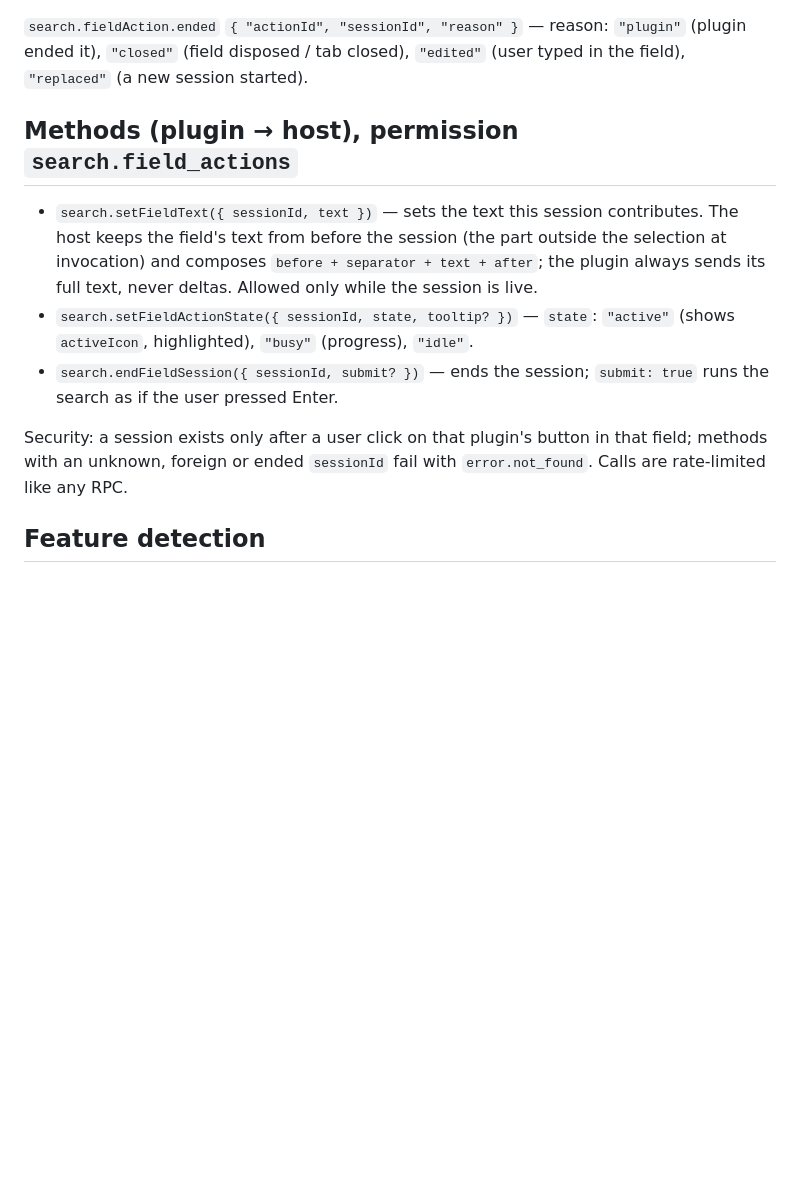
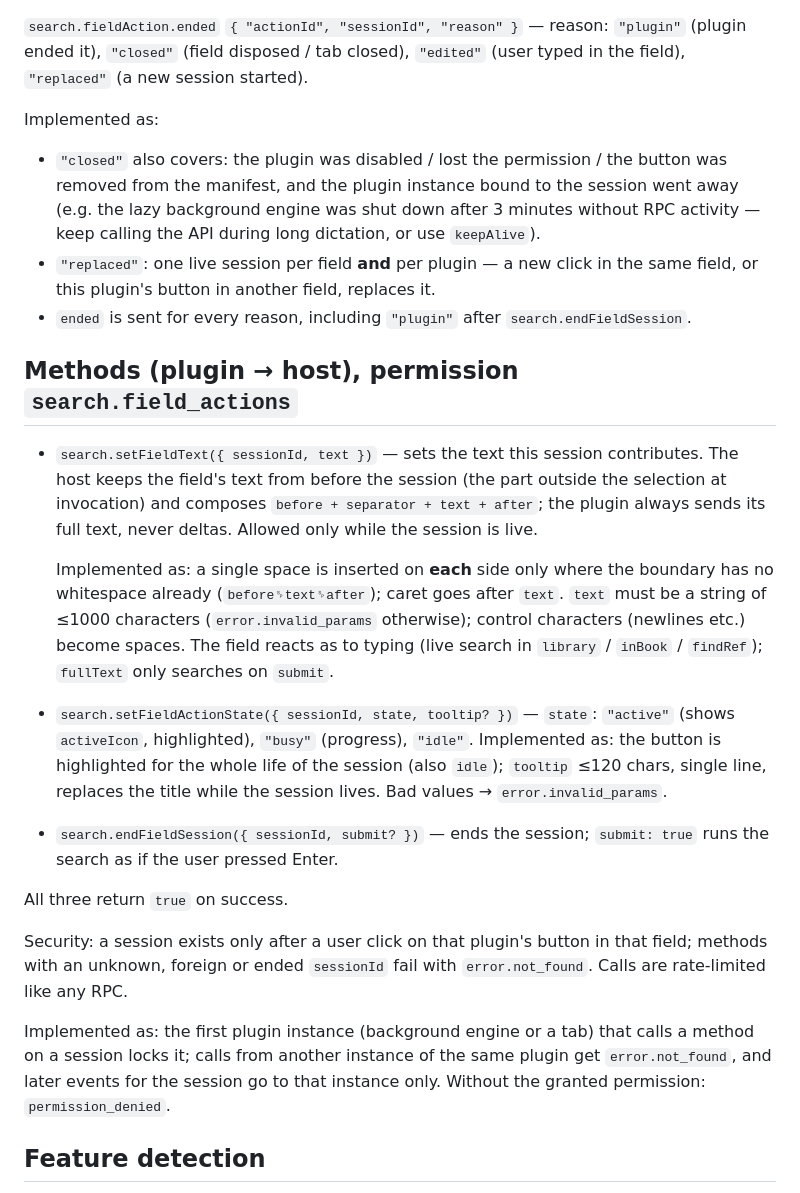
Before and after one commit to yakov100/otzaria-voice, a Markdown page: docs/search-field-actions-contract.md, the part around one of its changes. Drawn GitHub-style; blank space fills up the shorter version.

```diff
--- a/docs/search-field-actions-contract.md
+++ b/docs/search-field-actions-contract.md
@@ -54,6 +72,17 @@ A click while the action's session is active sends instead:
 `search.fieldAction.ended` `{ "actionId", "sessionId", "reason" }` —
 reason: `"plugin"` (plugin ended it), `"closed"` (field disposed / tab closed),
 `"edited"` (user typed in the field), `"replaced"` (a new session started).
+
+Implemented as:
+- `"closed"` also covers: the plugin was disabled / lost the permission / the
+  button was removed from the manifest, and the plugin instance bound to the
+  session went away (e.g. the lazy background engine was shut down after 3
+  minutes without RPC activity — keep calling the API during long dictation, or
+  use `keepAlive`).
+- `"replaced"`: one live session per field **and** per plugin — a new click in
+  the same field, or this plugin's button in another field, replaces it.
+- `ended` is sent for every reason, including `"plugin"` after
+  `search.endFieldSession`.
 
 ## Methods (plugin → host), permission `search.field_actions`
 
@@ -62,14 +91,31 @@ reason: `"plugin"` (plugin ended it), `"closed"` (field disposed / tab closed),
   part outside the selection at invocation) and composes
   `before + separator + text + after`; the plugin always sends its full text,
   never deltas. Allowed only while the session is live.
+
+  Implemented as: a single space is inserted on **each** side only where the
+  boundary has no whitespace already (`before␠text␠after`); caret goes after
+  `text`. `text` must be a string of ≤1000 characters (`error.invalid_params`
+  otherwise); control characters (newlines etc.) become spaces. The field reacts
+  as to typing (live search in `library` / `inBook` / `findRef`); `fullText`
+  only searches on `submit`.
 - `search.setFieldActionState({ sessionId, state, tooltip? })` — `state`:
   `"active"` (shows `activeIcon`, highlighted), `"busy"` (progress), `"idle"`.
+  Implemented as: the button is highlighted for the whole life of the session
+  (also `idle`); `tooltip` ≤120 chars, single line, replaces the title while the
+  session lives. Bad values → `error.invalid_params`.
 - `search.endFieldSession({ sessionId, submit? })` — ends the session;
   `submit: true` runs the search as if the user pressed Enter.
+
+All three return `true` on success.
 
 Security: a session exists only after a user click on that plugin's button in
 that field; methods with an unknown, foreign or ended `sessionId` fail with
 `error.not_found`. Calls are rate-limited like any RPC.
+
+Implemented as: the first plugin instance (background engine or a tab) that
+calls a method on a session locks it; calls from another instance of the same
+plugin get `error.not_found`, and later events for the session go to that
+instance only. Without the granted permission: `permission_denied`.
 
 ## Feature detection
 
```
Also changed, not shown: other parts of docs/search-field-actions-contract.md (+25 -7 lines).
